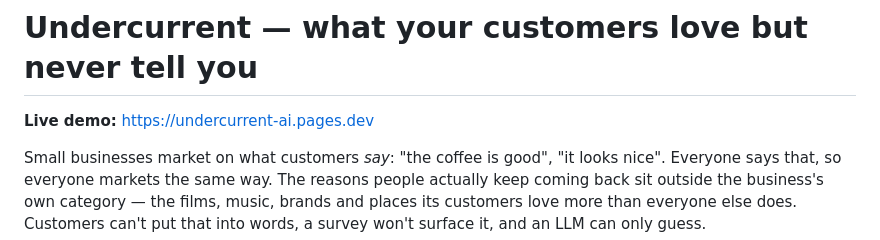
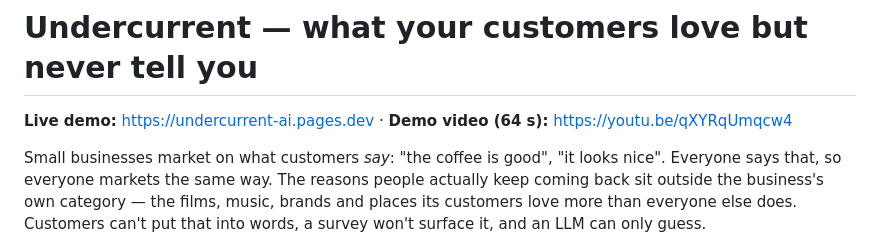
Before and after one commit to neohaus-creator/undercurrent, a Markdown page: README.md, the part around the change. Drawn GitHub-style.

Commit message:
README: link the narrated demo video
Co-Authored-By: Claude Opus 5.5 <noreply@anthropic.com>

```diff
--- a/README.md
+++ b/README.md
@@ -1,6 +1,6 @@
 # Undercurrent — what your customers love but never tell you
 
-**Live demo:** https://undercurrent-ai.pages.dev
+**Live demo:** https://undercurrent-ai.pages.dev · **Demo video (64 s):** https://youtu.be/qXYRqUmqcw4
 
 Small businesses market on what customers *say*: "the coffee is good", "it looks nice". Everyone says that, so everyone markets the same way. The reasons people actually keep coming back sit outside the business's own category — the films, music, brands and places its customers love more than everyone else does. Customers can't put that into words, a survey won't surface it, and an LLM can only guess.
 
```
